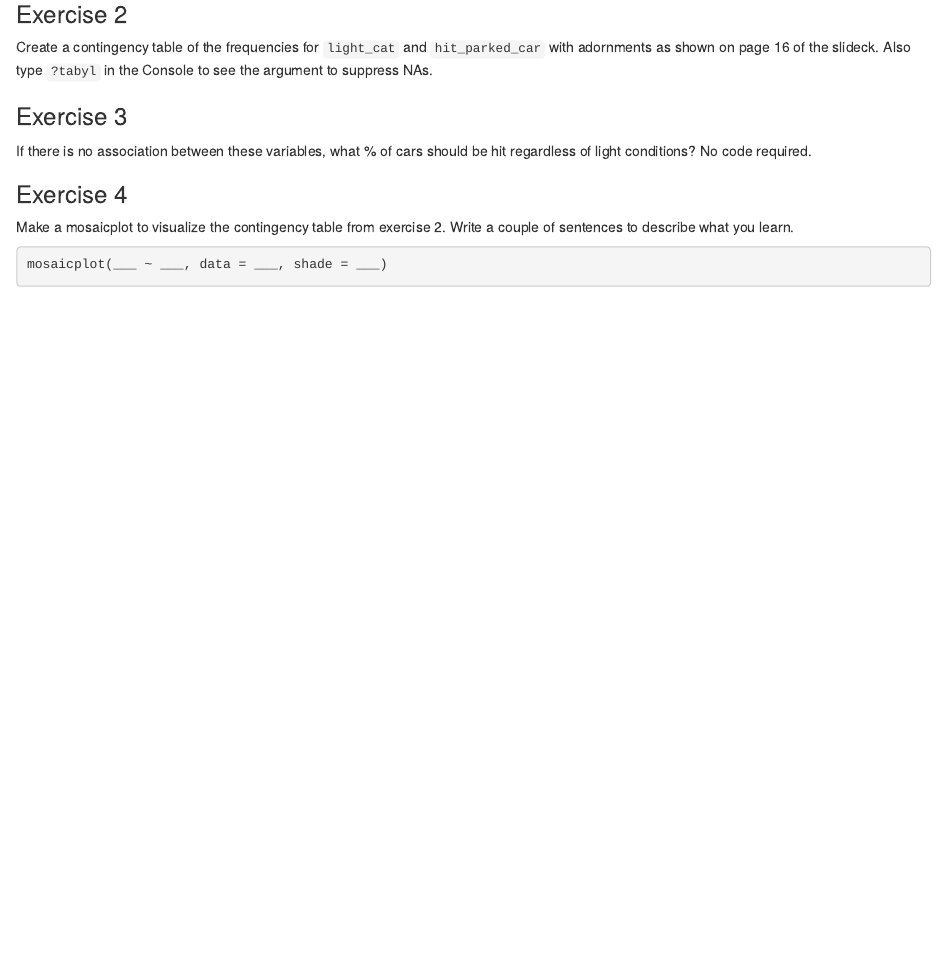
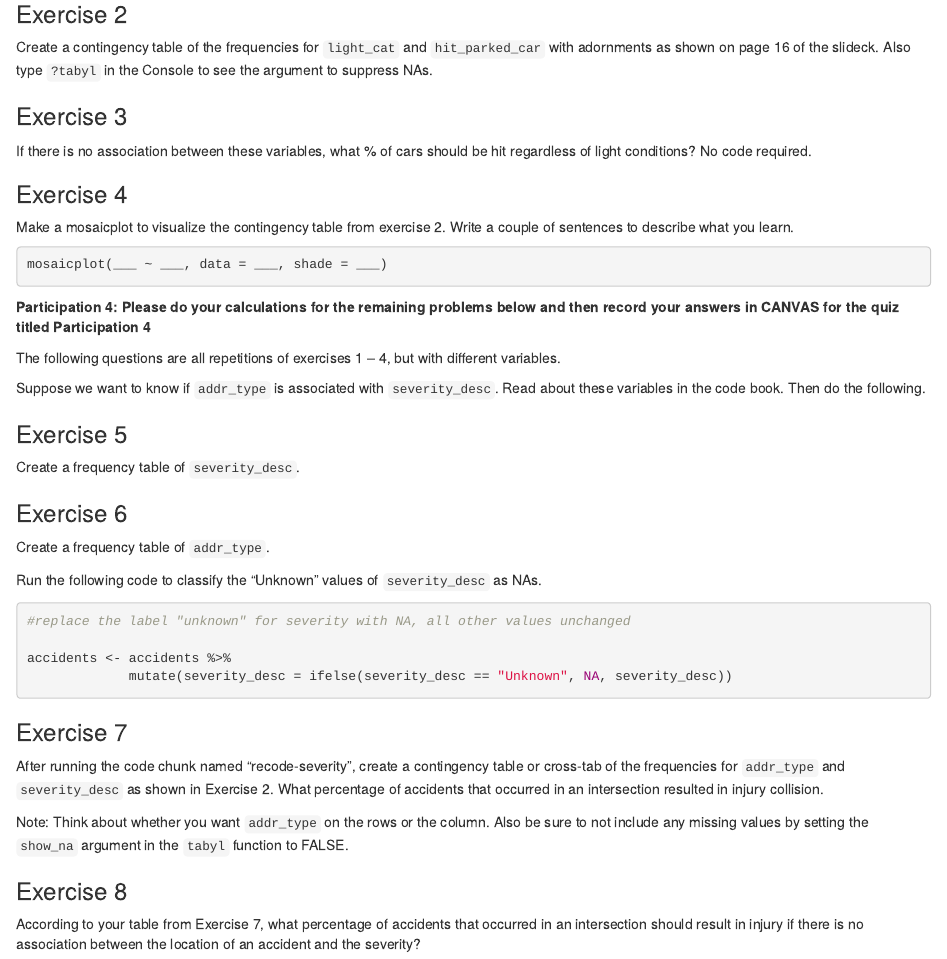
Before and after one commit to grover4/STAT311B, an R Markdown document (LIVE-CODING/accidents-summarizing.Rmd): the page in a window 1100 px wide, from 3050 px down. Rendered offline with R 4.5, knitr and Pandoc, with nearby package versions.

Commit message:
accidents participation

````diff
--- a/LIVE-CODING/accidents-summarizing.Rmd
+++ b/LIVE-CODING/accidents-summarizing.Rmd
@@ -177,3 +177,40 @@ Make a mosaicplot to visualize the contingency table from exercise 2. Write a co
 mosaicplot(___ ~ ___, data = ___, shade = ___)
 
 ```
+
+**Participation 4: Please do your calculations for the remaining problems below and then record your answers in CANVAS for the quiz titled Participation 4**
+
+The following questions are all repetitions of  exercises 1 -- 4,  but with different variables.
+
+Suppose we want to know if `addr_type` is associated with `severity_desc`. Read about these variables in the code book. Then do the following.
+
+### Exercise 5
+
+Create a frequency table of `severity_desc`.
+
+### Exercise 6
+
+Create a frequency table of `addr_type`.
+
+
+Run the following code to classify the "Unknown" values of `severity_desc` as NAs.
+
+```{r recode-severity}
+
+#replace the label "unknown" for severity with NA, all other values unchanged
+
+accidents <- accidents %>%
+             mutate(severity_desc = ifelse(severity_desc == "Unknown", NA, severity_desc))
+
+```
+
+### Exercise 7
+
+After running the code chunk named "recode-severity", create a contingency table or cross-tab of the frequencies for `addr_type` and `severity_desc` as shown in Exercise 2. What percentage of accidents that occurred in an intersection resulted in injury collision.
+
+
+Note: Think about whether you want `addr_type` on the rows or the column. Also be sure to not include any missing values by setting the `show_na` argument in the `tabyl` function to FALSE.
+
+### Exercise 8
+
+According to your table from Exercise 7, what percentage of accidents that occurred in an intersection should result in injury if there is no association between the location of an accident and the severity?
````
